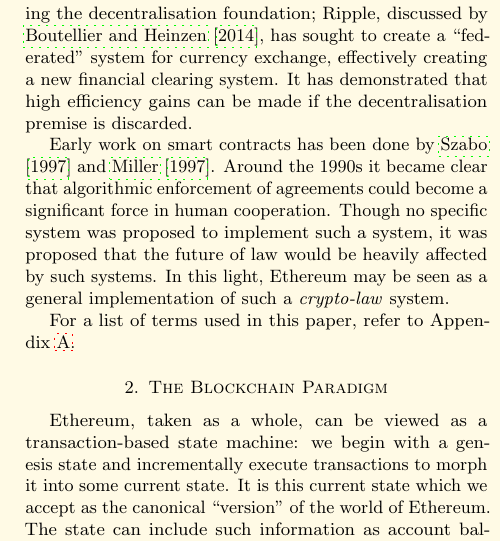
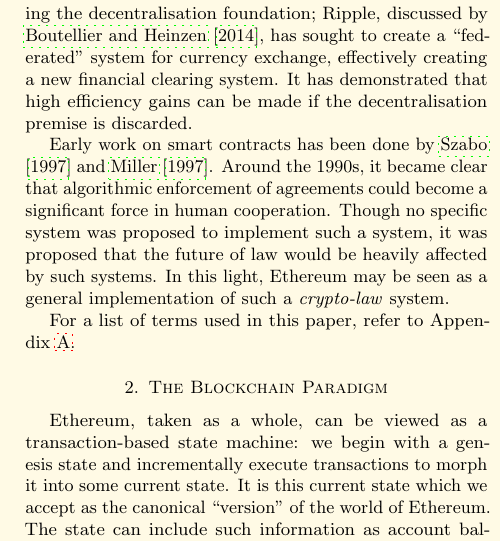
Before and after one commit to ethereum/yellowpaper, a LaTeX paper (Paper.tex): part of one column of page 2 of 42, cut so that both start at the same text. Compiled offline with pdfLaTeX; a LaTeX package or settings file that is missing is left out.

Commit message:
fix: add missing punctuation

```diff
--- a/Paper.tex
+++ b/Paper.tex
@@ -113,7 +113,7 @@ Other projects still aim to build upon the Bitcoin network itself, leveraging th
 
 Additional work has been done in the area with discarding the decentralisation foundation; Ripple, discussed by \cite{boutellier2014pirates}, has sought to create a ``federated'' system for currency exchange, effectively creating a new financial clearing system. It has demonstrated that high efficiency gains can be made if the decentralisation premise is discarded.
 
-Early work on smart contracts has been done by \cite{szabo1997formalizing} and \cite{miller1997future}. Around the 1990s it became clear that algorithmic enforcement of agreements could become a significant force in human cooperation. Though no specific system was proposed to implement such a system, it was proposed that the future of law would be heavily affected by such systems. In this light, Ethereum may be seen as a general implementation of such a \textit{crypto-law} system.
+Early work on smart contracts has been done by \cite{szabo1997formalizing} and \cite{miller1997future}. Around the 1990s, it became clear that algorithmic enforcement of agreements could become a significant force in human cooperation. Though no specific system was proposed to implement such a system, it was proposed that the future of law would be heavily affected by such systems. In this light, Ethereum may be seen as a general implementation of such a \textit{crypto-law} system.
 
 %E language?
 For a list of terms used in this paper, refer to Appendix~\ref{ch:Terminology}.
```
